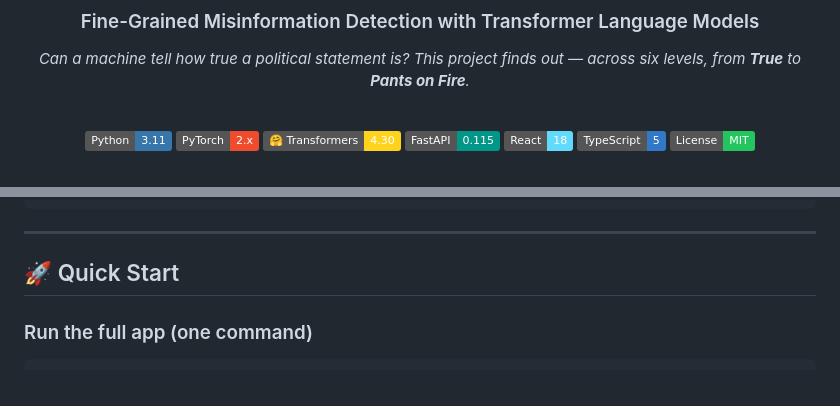
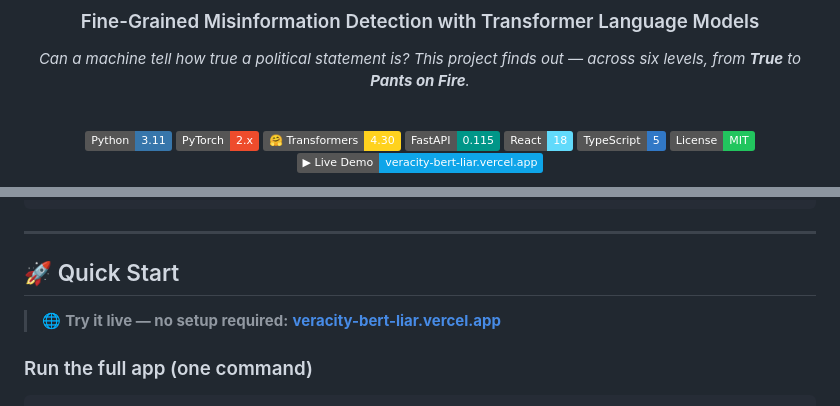
Before and after one commit to adityarajmishra/veracity-bert-liar, a Markdown page: README.md, 2 parts joined by grey strips. Rendered like a GitHub page; badges without logos.

Commit message:
Add live demo link (Vercel) to README

```diff
--- a/README.md
+++ b/README.md
@@ -15,4 +15,5 @@
 ![React](https://img.shields.io/badge/React-18-61DAFB?logo=react&logoColor=black)
 ![TypeScript](https://img.shields.io/badge/TypeScript-5-3178C6?logo=typescript&logoColor=white)
 ![License](https://img.shields.io/badge/License-MIT-22c55e)
+[![Live Demo](https://img.shields.io/badge/▶_Live_Demo-veracity--bert--liar.vercel.app-0ea5e9)](https://veracity-bert-liar.vercel.app/)
 
@@ -135,6 +137,8 @@ A full-stack, deployable product — not just a notebook:
 ---
 
 ## 🚀 Quick Start
+
+> 🌐 **Try it live — no setup required:** **[veracity-bert-liar.vercel.app](https://veracity-bert-liar.vercel.app/)**
 
 ### Run the full app (one command)
 
```
Also changed, not shown: other parts of README.md (+1 -0 lines).
